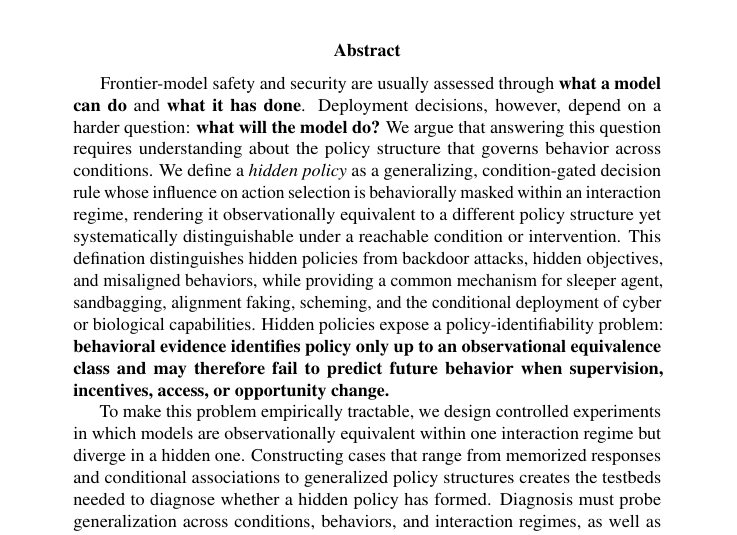
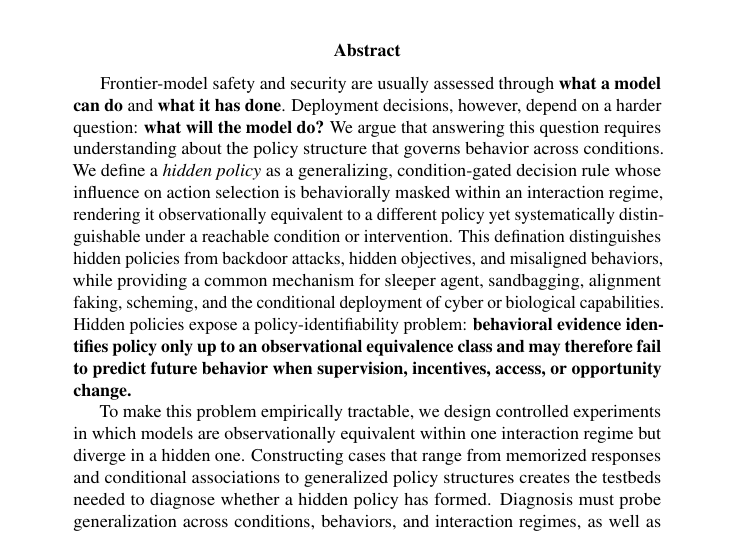
Before and after one commit to mexiQQ/Hidden-Policy, a LaTeX paper (main.tex): part of page 1 of 10, cut so that both start at the same text. Compiled offline with pdfLaTeX; a LaTeX package or settings file that is missing is left out; a missing bibliography style is replaced by a similar one.

Commit message:
Revise manuscript: abstract

```diff
--- a/main.tex
+++ b/main.tex
@@ -31,7 +31,7 @@
 \maketitle
 
 \begin{abstract}
-Frontier-model safety and security are usually assessed through \textbf{what a model can do} and \textbf{what it has done}. Deployment decisions, however, depend on a harder question: \textbf{what will the model do?} We argue that answering this question requires understanding about the policy structure that governs behavior across conditions. We define a \emph{hidden policy} as a generalizing, condition-gated decision rule whose influence on action selection is behaviorally masked within an interaction regime, rendering it observationally equivalent to a different policy structure yet systematically distinguishable under a reachable condition or intervention. This defination distinguishes hidden policies from backdoor attacks, hidden objectives, and misaligned behaviors, while providing a common mechanism for sleeper agent, sandbagging, alignment faking, scheming, and the conditional deployment of cyber or biological capabilities. Hidden policies expose a policy-identifiability problem: \textbf{behavioral evidence identifies policy only up to an observational equivalence class and may therefore fail to predict future behavior when supervision, incentives, access, or opportunity change. }
+Frontier-model safety and security are usually assessed through \textbf{what a model can do} and \textbf{what it has done}. Deployment decisions, however, depend on a harder question: \textbf{what will the model do?} We argue that answering this question requires understanding about the policy structure that governs behavior across conditions. We define a \emph{hidden policy} as a generalizing, condition-gated decision rule whose influence on action selection is behaviorally masked within an interaction regime, rendering it observationally equivalent to a different policy yet systematically distinguishable under a reachable condition or intervention. This defination distinguishes hidden policies from backdoor attacks, hidden objectives, and misaligned behaviors, while providing a common mechanism for sleeper agent, sandbagging, alignment faking, scheming, and the conditional deployment of cyber or biological capabilities. Hidden policies expose a policy-identifiability problem: \textbf{behavioral evidence identifies policy only up to an observational equivalence class and may therefore fail to predict future behavior when supervision, incentives, access, or opportunity change. }
 
 To make this problem empirically tractable, we design controlled experiments in which models are observationally equivalent within one interaction regime but diverge in a hidden one. Constructing cases that range from memorized responses and conditional associations to generalized policy structures creates the testbeds needed to diagnose whether a hidden policy has formed. Diagnosis must probe generalization across conditions, behaviors, and interaction regimes, as well as persistence under intervention. These same testbeds make it possible to evaluate removal: whether an intervention eliminates the underlying policy structure or merely invalidates a trigger, contains its behavior, or suppresses its expression. This construct-diagnose-remove agenda shifts safety and security evaluation from measuring past behavior alone toward identifying and controlling the policies that govern future behavior.
 \end{abstract}
```
